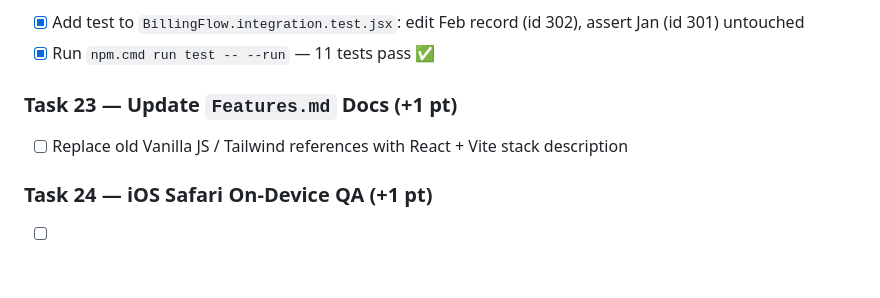
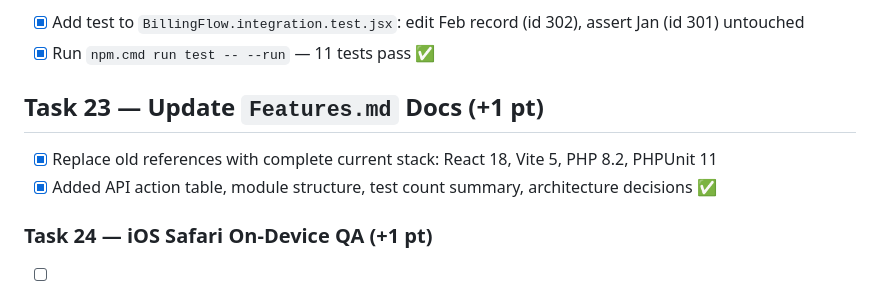
Before and after one commit to joshh-25/AppFinance, a Markdown page: docs/Plan.md, the part around the change. GitHub-like rendering; blank space fills up the shorter version.

Commit message:
docs: mark Task 23 complete in Plan.md

```diff
--- a/docs/Plan.md
+++ b/docs/Plan.md
@@ -790,8 +790,9 @@ Goal: Implement critical stability mechanisms from the Suggestions document that
 - [x] Add test to `BillingFlow.integration.test.jsx`: edit Feb record (id 302), assert Jan (id 301) untouched
 - [x] Run `npm.cmd run test -- --run` — 11 tests pass ✅
 
-### Task 23 — Update `Features.md` Docs (+1 pt)
-- [ ] Replace old Vanilla JS / Tailwind references with React + Vite stack description
+## Task 23 — Update `Features.md` Docs (+1 pt)
+- [x] Replace old references with complete current stack: React 18, Vite 5, PHP 8.2, PHPUnit 11
+- [x] Added API action table, module structure, test count summary, architecture decisions ✅
 
 ### Task 24 — iOS Safari On-Device QA (+1 pt)
 - [ ] Manually test login, bill entry, upload, and Records sync on iPhone/iPad Safari
```
